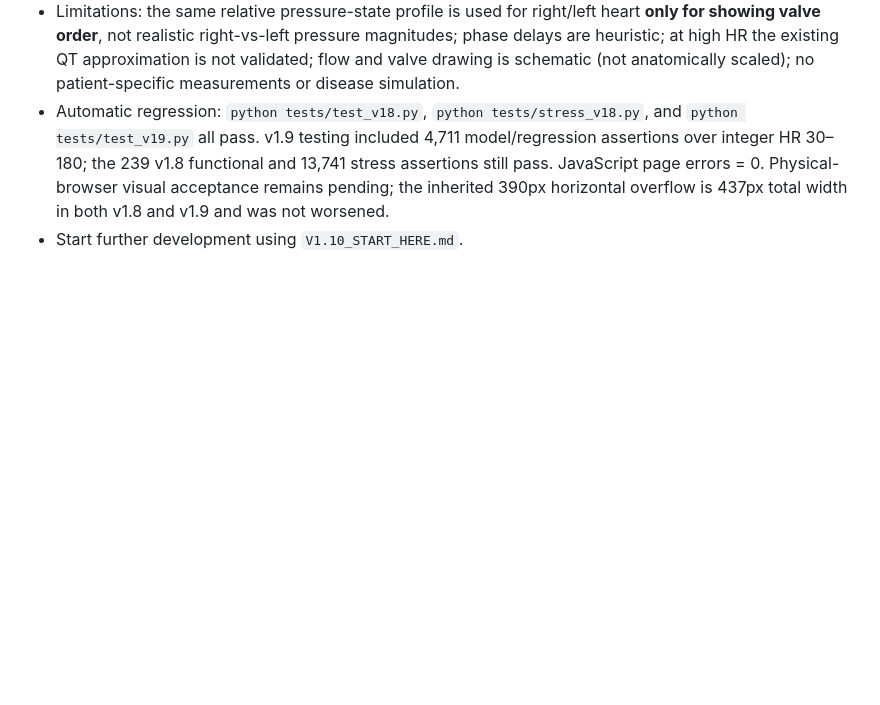
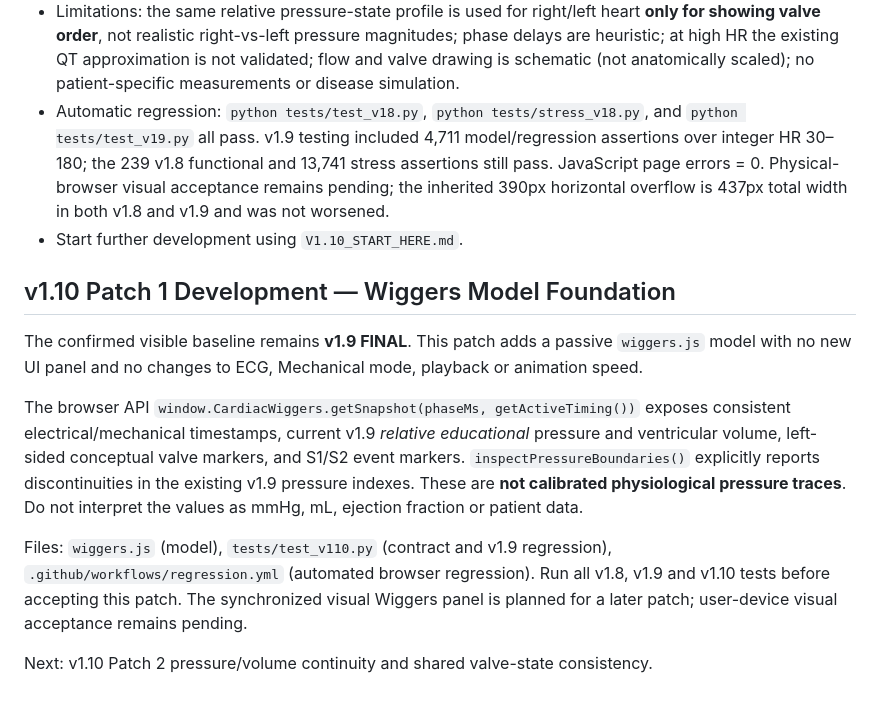
Before and after one commit to pchjesus/cardiac-electrophysiology-simulator, a Markdown page: README.md, the part around the change. GitHub-like rendering; blank space fills up the shorter version.

Commit message:
docs(v1.10): explain passive model and next patch

```diff
--- a/README.md
+++ b/README.md
@@ -187,3 +187,14 @@ Two heart views share the same ECG panel, HR control, Timeline and Play/Pause/Re
 - Limitations: the same relative pressure-state profile is used for right/left heart **only for showing valve order**, not realistic right-vs-left pressure magnitudes; phase delays are heuristic; at high HR the existing QT approximation is not validated; flow and valve drawing is schematic (not anatomically scaled); no patient-specific measurements or disease simulation.
 - Automatic regression: `python tests/test_v18.py`, `python tests/stress_v18.py`, and `python tests/test_v19.py` all pass. v1.9 testing included 4,711 model/regression assertions over integer HR 30–180; the 239 v1.8 functional and 13,741 stress assertions still pass. JavaScript page errors = 0. Physical-browser visual acceptance remains pending; the inherited 390px horizontal overflow is 437px total width in both v1.8 and v1.9 and was not worsened.
 - Start further development using `V1.10_START_HERE.md`.
+
+
+## v1.10 Patch 1 Development — Wiggers Model Foundation
+
+The confirmed visible baseline remains **v1.9 FINAL**. This patch adds a passive `wiggers.js` model with no new UI panel and no changes to ECG, Mechanical mode, playback or animation speed.
+
+The browser API `window.CardiacWiggers.getSnapshot(phaseMs, getActiveTiming())` exposes consistent electrical/mechanical timestamps, current v1.9 *relative educational* pressure and ventricular volume, left-sided conceptual valve markers, and S1/S2 event markers. `inspectPressureBoundaries()` explicitly reports discontinuities in the existing v1.9 pressure indexes. These are **not calibrated physiological pressure traces**. Do not interpret the values as mmHg, mL, ejection fraction or patient data.
+
+Files: `wiggers.js` (model), `tests/test_v110.py` (contract and v1.9 regression), `.github/workflows/regression.yml` (automated browser regression). Run all v1.8, v1.9 and v1.10 tests before accepting this patch. The synchronized visual Wiggers panel is planned for a later patch; user-device visual acceptance remains pending.
+
+Next: v1.10 Patch 2 pressure/volume continuity and shared valve-state consistency.
```
